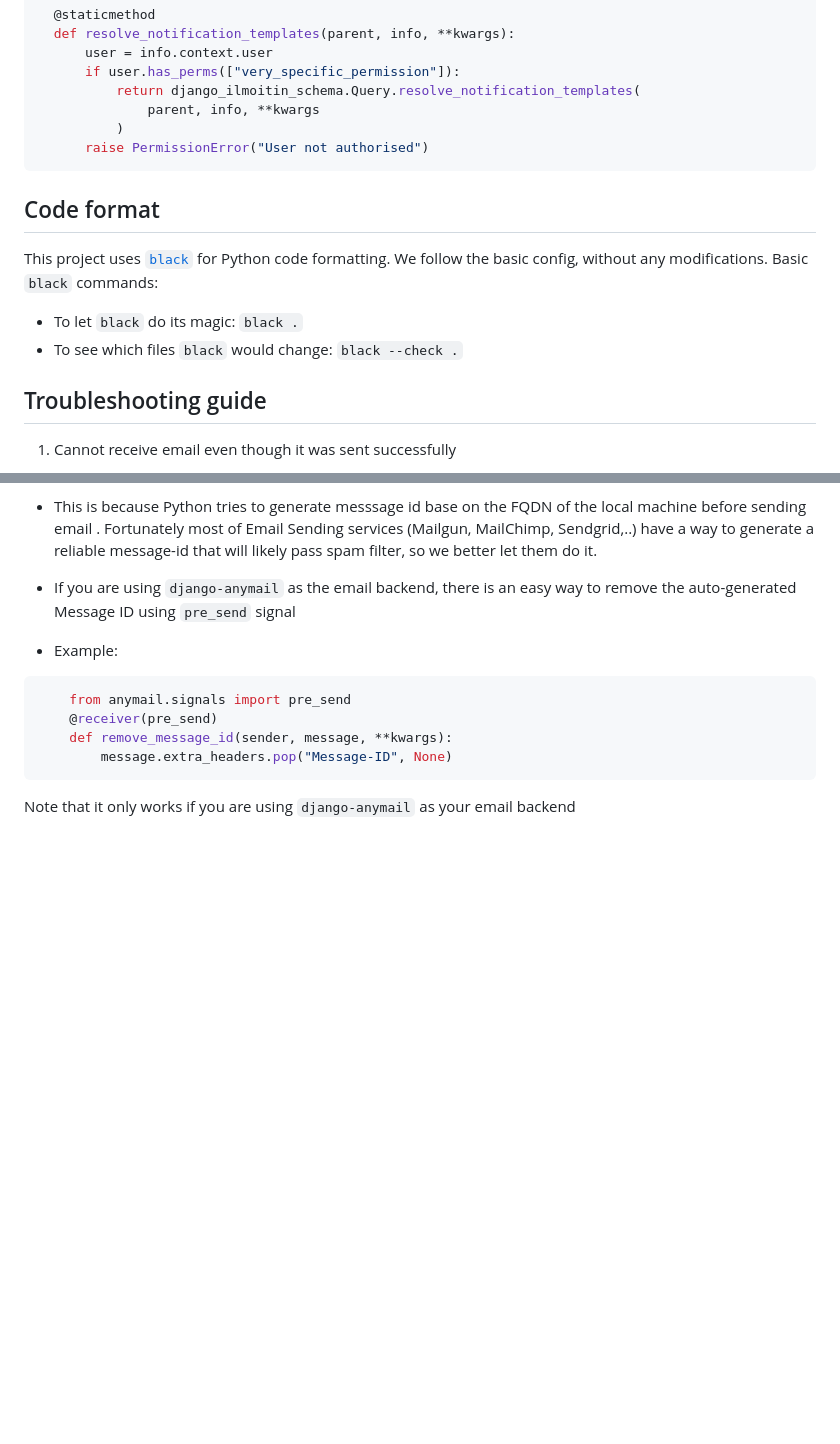
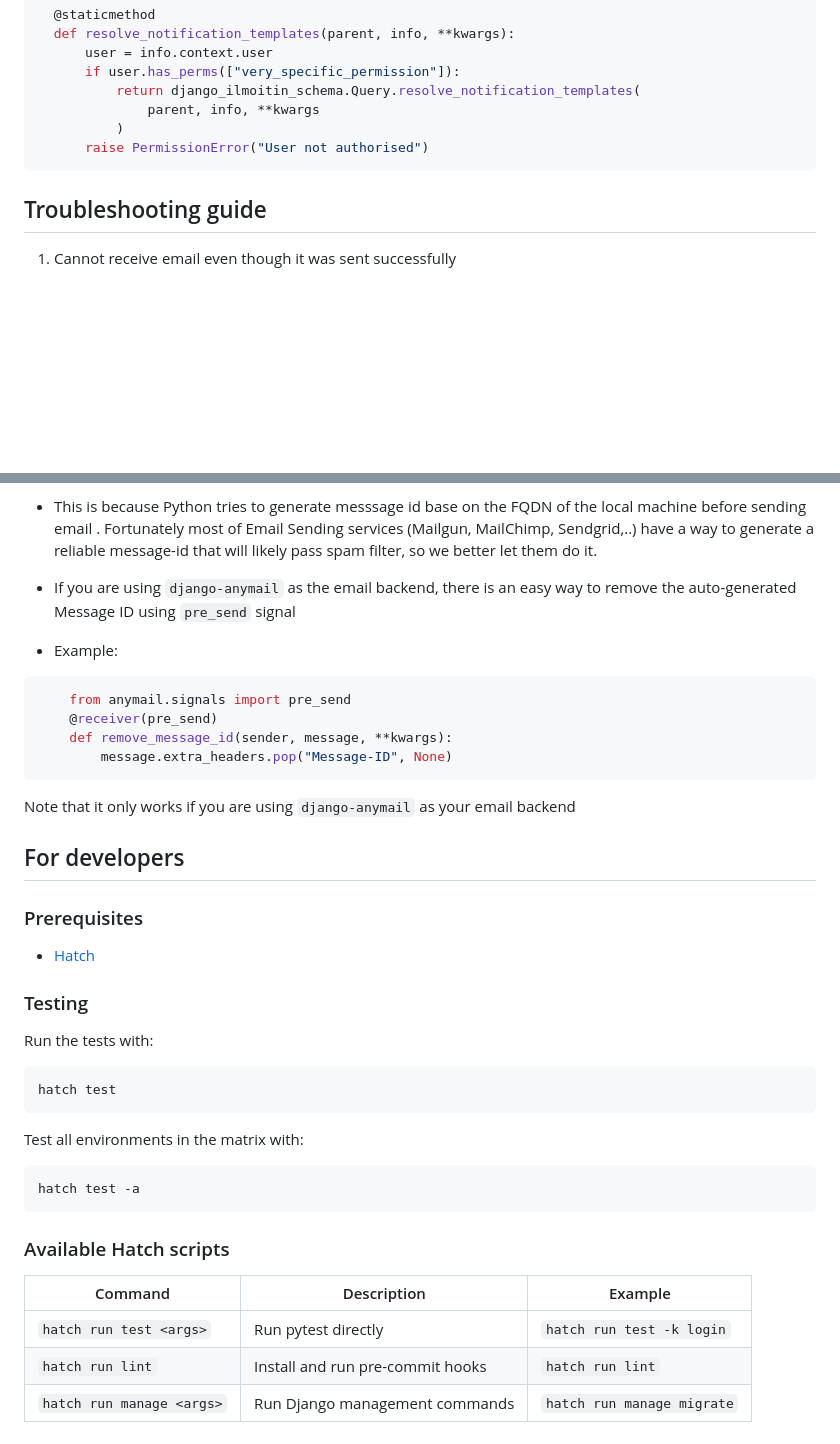
Before and after one commit to City-of-Helsinki/django-ilmoitin, a Markdown page: README.md, 2 parts joined by grey strips. GitHub-like rendering; blank space fills up the shorter version.

Commit message:
chore: update README
Refs: KEH-282

````diff
--- a/README.md
+++ b/README.md
@@ -175,15 +175,6 @@ class Query(
 ```
 
 
-## Code format
-
-This project uses [`black`](https://github.com/ambv/black) for Python code formatting.
-We follow the basic config, without any modifications. Basic `black` commands:
-
-* To let `black` do its magic: `black .`
-* To see which files `black` would change: `black --check .`
-
-
 ## Troubleshooting guide
 1. Cannot receive email even though it was sent successfully
 
@@ -206,3 +197,32 @@ We follow the basic config, without any modifications. Basic `black` commands:
 
 
 Note that it only works if you are using `django-anymail` as your email backend
+
+
+## For developers
+
+### Prerequisites
+
+- [Hatch](https://hatch.pypa.io/latest/install/)
+
+### Testing
+
+Run the tests with:
+
+```
+hatch test
+```
+
+Test all environments in the matrix with:
+
+```
+hatch test -a
+```
+
+### Available Hatch scripts
+
+| Command | Description | Example |
+| --- | --- | --- |
+| `hatch run test <args>` | Run pytest directly | `hatch run test -k login` |
+| `hatch run lint` | Install and run pre-commit hooks | `hatch run lint` |
+| `hatch run manage <args>` | Run Django management commands | `hatch run manage migrate` |
````
